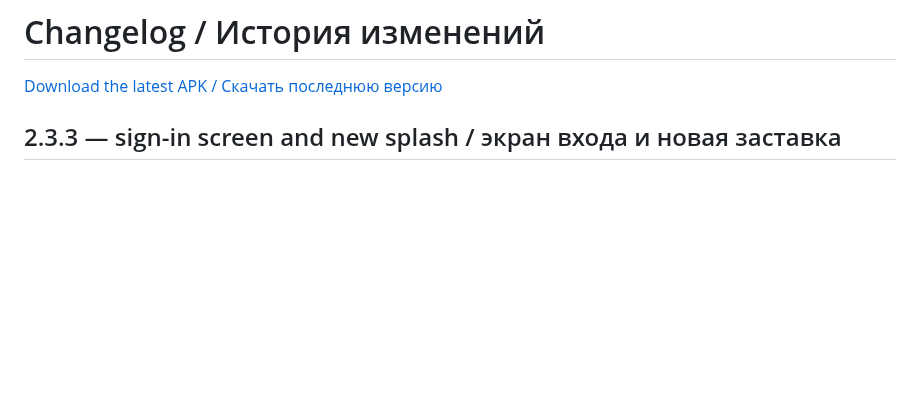
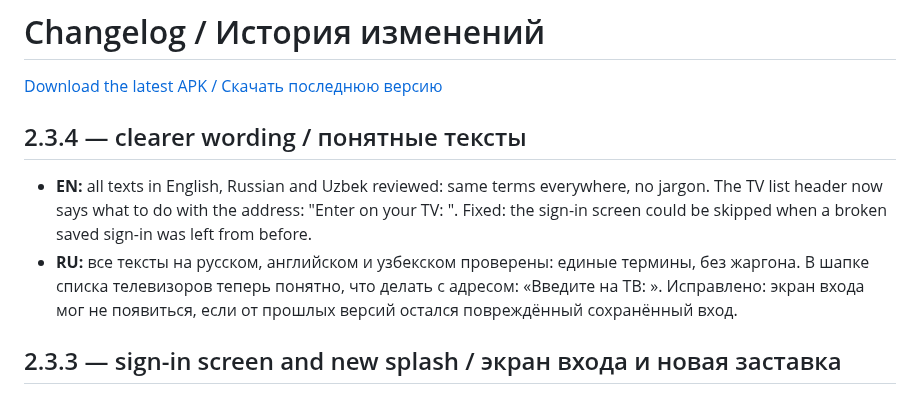
Before and after one commit to sunic007/tvinstaller, a Markdown page: CHANGELOG.md, the part around the change. GitHub-like rendering; blank space fills up the shorter version.

Commit message:
CHANGELOG: 2.3.4
Co-Authored-By: Claude Opus 5.5 <noreply@anthropic.com>

```diff
--- a/CHANGELOG.md
+++ b/CHANGELOG.md
@@ -1,6 +1,10 @@
 # Changelog / История изменений
 
 [Download the latest APK / Скачать последнюю версию](https://github.com/sunic007/tvinstaller/releases/latest/download/SunicTvInstaller.apk)
+
+## 2.3.4 — clearer wording / понятные тексты
+- **EN:** all texts in English, Russian and Uzbek reviewed: same terms everywhere, no jargon. The TV list header now says what to do with the address: "Enter on your TV: <IP>". Fixed: the sign-in screen could be skipped when a broken saved sign-in was left from before.
+- **RU:** все тексты на русском, английском и узбекском проверены: единые термины, без жаргона. В шапке списка телевизоров теперь понятно, что делать с адресом: «Введите на ТВ: <IP>». Исправлено: экран входа мог не появиться, если от прошлых версий остался повреждённый сохранённый вход.
 
 ## 2.3.3 — sign-in screen and new splash / экран входа и новая заставка
 - **EN:**
```
